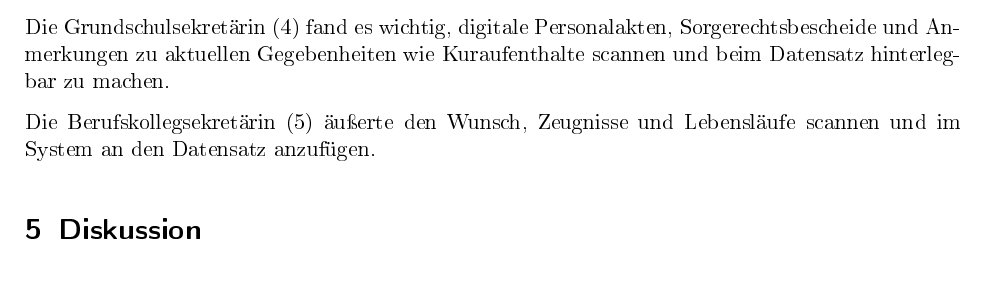
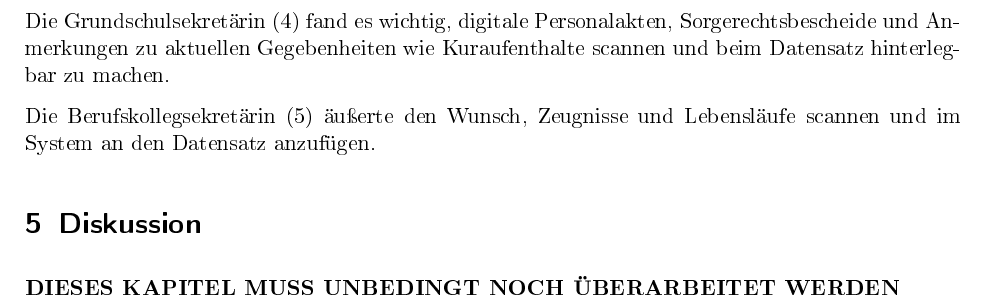
Before and after one commit to shuralw/Projektarbeit, a LaTeX paper (ausarbeitung.tex, which reads kapitel/Diskussionv2.tex): part of page 20 of 40, cut so that both start at the same text. The pictures show the PDF file ausarbeitung.pdf that the author committed with the source.

Commit message:
added warning:)

```diff
--- a/kapitel/Diskussionv2.tex
+++ b/kapitel/Diskussionv2.tex
@@ -1,4 +1,7 @@
 \section{Diskussion}
+
+\textbf{DIESES KAPITEL MUSS UNBEDINGT NOCH ÜBERARBEITET WERDEN}
+
 \subsection{Zusammenfassung}
 Diese Studie zeigt, dass die untersuchten Bereiche der Anwendung \textit{Schüler Online} zwar insgesamt intuitiv (todo:), besser und übersichtlicher als die vorherige Software sei (todo E:) und deren Aufgaben nicht schwierig sind, allerdings ließen sich auch diverse Problemstellen in der Beobachtungen und den Interviews feststellen.
 
```
Also changed, not shown: ausarbeitung.pdf, 3 other files.
